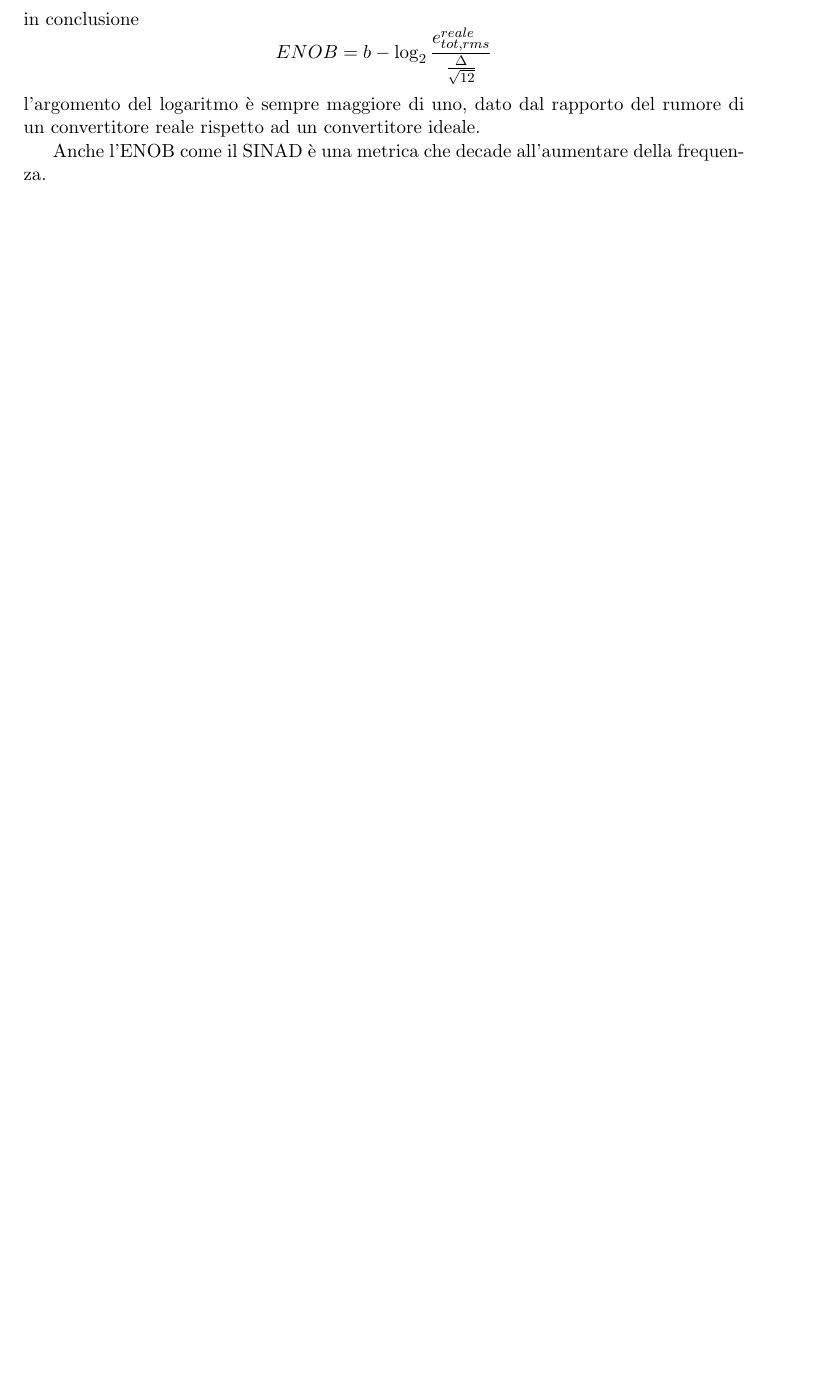
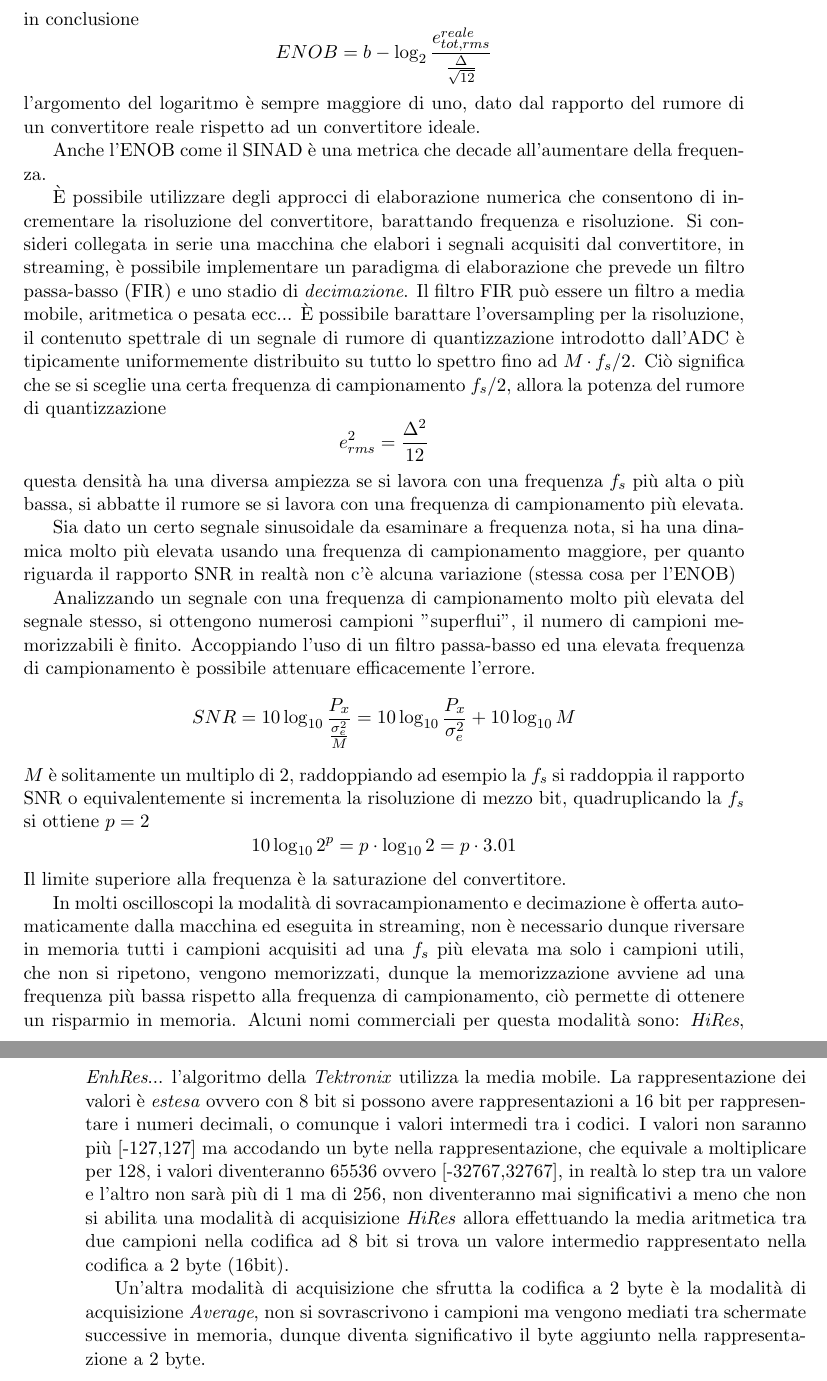
Before and after one commit to FlashNoob98/SAMES, a LaTeX book (appunti_SAMES.tex, which reads lezione_19.tex): part of page 59 of 59 before the commit and two parts of pages 59 and 60 of 60 after it, the two joined at a grey line, cut so that both start at the same text, the shorter picture padded with empty space. Compiled offline with pdfLaTeX.

Commit message:
terminata 19

```diff
--- a/lezione_19.tex
+++ b/lezione_19.tex
@@ -99,3 +117,69 @@ l'argomento del logaritmo è sempre maggiore di uno, dato dal rapporto del rumor
 di un convertitore reale rispetto ad un convertitore ideale.
 
 Anche l'ENOB come il SINAD è una metrica che decade all'aumentare della frequenza.
+
+È possibile utilizzare degli approcci di elaborazione numerica che consentono
+di incrementare la risoluzione del convertitore, barattando frequenza e
+risoluzione.
+Si consideri collegata in serie una macchina che elabori i segnali acquisiti
+dal convertitore, in streaming, è possibile implementare un paradigma di
+elaborazione
+che prevede un filtro passa-basso (FIR) e uno stadio di \textit{decimazione}.
+Il filtro FIR può essere un filtro a media mobile, aritmetica o pesata ecc... È
+possibile barattare l'oversampling per la risoluzione, il contenuto spettrale
+di un segnale di rumore di quantizzazione introdotto dall'ADC è tipicamente
+uniformemente distribuito su tutto lo spettro fino ad $M\cdot f_s/2$. Ciò
+significa che se si sceglie una certa frequenza di campionamento $f_s/2$, allora
+la potenza del rumore di quantizzazione
+$$
+e^2_{rms} = \frac{\Delta^2}{12}
+$$
+questa densità ha una diversa ampiezza se si lavora con una frequenza $f_s$ più
+alta o
+più bassa, si abbatte il rumore se si lavora con una frequenza di campionamento
+più elevata.
+
+Sia dato un certo segnale sinusoidale da esaminare a frequenza nota, si ha una
+dinamica molto più elevata usando una frequenza di campionamento maggiore, per
+quanto riguarda il rapporto SNR in realtà non c'è alcuna variazione (stessa
+cosa per l'ENOB)
+
+Analizzando un segnale con una frequenza di campionamento molto più elevata del
+segnale stesso, si ottengono numerosi campioni "superflui", il numero di
+campioni memorizzabili è finito. Accoppiando l'uso di un filtro passa-basso ed
+una elevata frequenza di campionamento è possibile attenuare efficacemente
+l'errore.
+$$
+SNR = 10\log_{10} \frac{P_x}{\frac{\sigma_e^2}{M}} = 10\log_{10} \frac{P_x}{\sigma_e^2} + 10\log_{10}M
+$$
+$M$ è solitamente un multiplo di 2, raddoppiando ad esempio la $f_s$ si
+raddoppia il rapporto SNR o equivalentemente si incrementa la risoluzione di
+mezzo bit, quadruplicando la $f_s$ si ottiene $p = 2$
+$$
+10\log_{10}2^p = p\cdot \log_{10}2 = p\cdot 3.01
+$$
+Il limite superiore alla frequenza è la saturazione del convertitore.
+
+In molti oscilloscopi la modalità di sovracampionamento e decimazione è
+offerta automaticamente dalla macchina ed eseguita in streaming, non è
+necessario dunque riversare in memoria tutti i campioni acquisiti ad una $f_s$
+più elevata ma solo i campioni utili, che non si ripetono, vengono memorizzati,
+dunque la memorizzazione avviene ad una frequenza più bassa rispetto alla
+frequenza di campionamento, ciò permette di ottenere un risparmio in memoria.
+Alcuni nomi commerciali per questa modalità sono: \textit{HiRes},
+\textit{EnhRes}... l'algoritmo della \textit{Tektronix} utilizza la media
+mobile.
+La rappresentazione dei valori è \textit{estesa} ovvero con 8 bit si possono
+avere rappresentazioni a 16 bit per rappresentare i numeri decimali, o comunque
+i valori intermedi tra i codici.
+I valori non saranno più [-127,127] ma accodando un byte nella rappresentazione, che equivale a moltiplicare per 128, i valori diventeranno
+65536 ovvero [-32767,32767], in realtà lo step tra un valore e l'altro non sarà
+più di 1 ma di 256, non diventeranno mai significativi a meno che non si
+abilita una modalità di acquisizione \textit{HiRes} allora effettuando la media
+aritmetica tra due campioni nella codifica ad 8 bit si trova un valore
+intermedio rappresentato nella codifica a 2 byte (16bit).
+
+Un'altra modalità di acquisizione che sfrutta la codifica a 2 byte è la
+modalità di acquisizione \textit{Average}, non si sovrascrivono i campioni ma
+vengono mediati tra schermate successive in memoria, dunque diventa
+significativo il byte aggiunto nella rappresentazione a 2 byte.
```
Also changed, not shown: lezione_01.tex (+1 -1 lines), lezione_16.tex (+1 -1 lines), lezione_19.tex (42 more changed lines).
